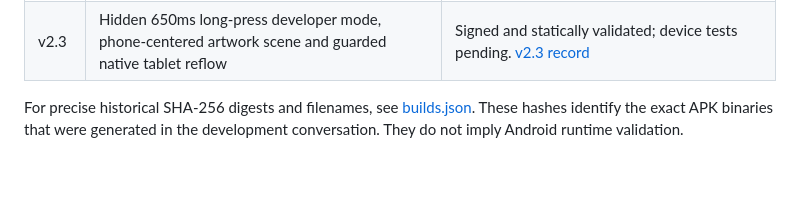
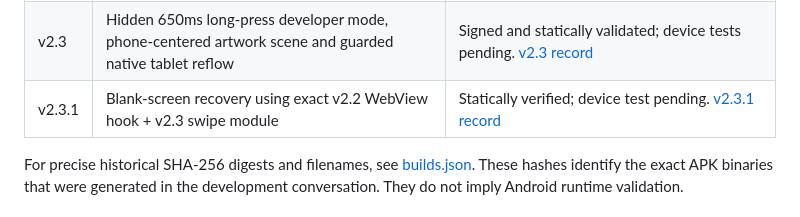
Before and after one commit to jonathanjoelneptune/PocketDJ, a Markdown page: android-apk-archive/README.md, the part around the change. Rendered like a GitHub page; blank space fills up the shorter version.

Commit message:
archive: index v2.3.1 blank-screen recovery

```diff
--- a/android-apk-archive/README.md
+++ b/android-apk-archive/README.md
@@ -22,6 +22,7 @@ The installable APKs are **not committed** to the public PocketDJ repository: ea
 | v2.1 | Expanded swipe region, preloaded WebView, AndroidKeyStore session backup, 16:9 and black frame | Signed and statically validated; runtime tests pending. [v2.1 record](./v2.1/README.md) |
 | v2.2 | Render-before-poll startup, decoded asset warmup, portrait clearance and proportion-safe foldable room | Signed/static verified; Android device tests pending. [v2.2 record](./v2.2/README.md) |
 | v2.3 | Hidden 650ms long-press developer mode, phone-centered artwork scene and guarded native tablet reflow | Signed and statically validated; device tests pending. [v2.3 record](./v2.3/README.md) |
+| v2.3.1 | Blank-screen recovery using exact v2.2 WebView hook + v2.3 swipe module | Statically verified; device test pending. [v2.3.1 record](./v2.3.1/README.md) |
 
 For precise historical SHA-256 digests and filenames, see [builds.json](./builds.json). These hashes identify the exact APK binaries that were generated in the development conversation. They do not imply Android runtime validation.
 
```
